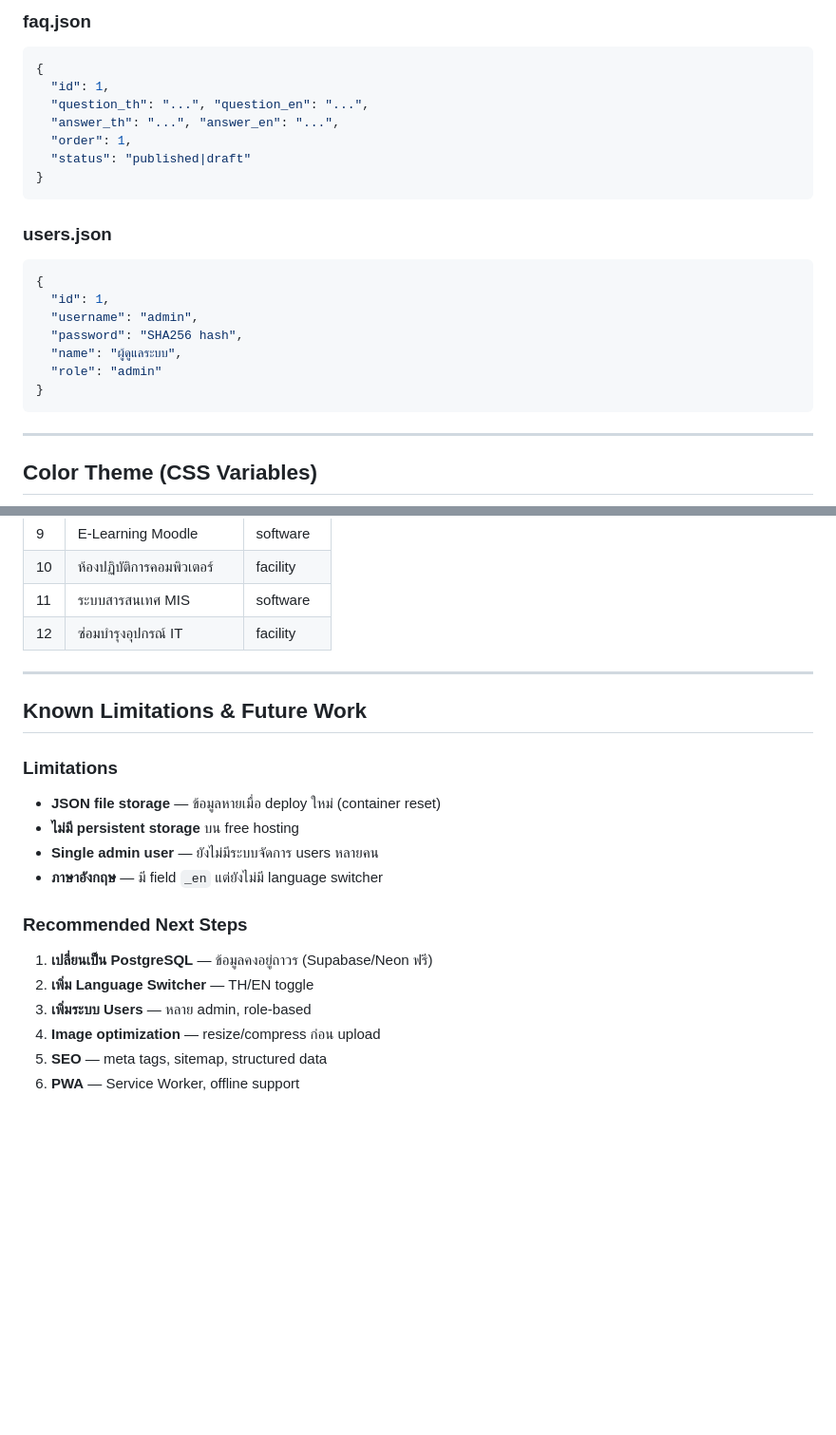
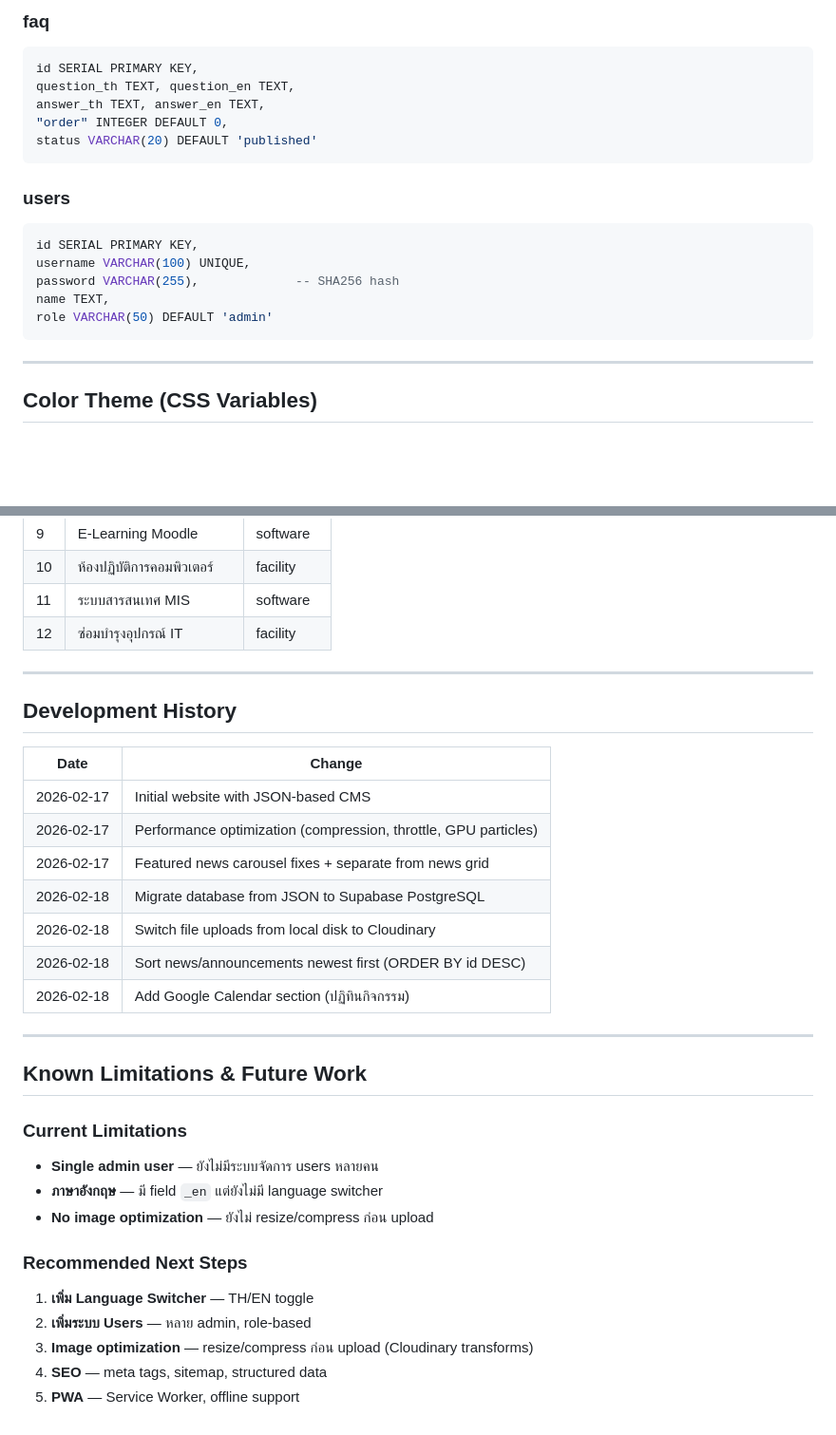
Before and after one commit to Akkadate/oitwebv2, a Markdown page: PROJECT.md, 2 parts joined by grey strips. Shown at 95% size. Rendered like a GitHub page; blank space fills up the shorter version.

````diff
--- a/PROJECT.md
+++ b/PROJECT.md
@@ -146,25 +195,21 @@ app.use('/api/services', createCrudRoutes('services', 'services.json'));
 ```
 
-### faq.json
-```json
-{
-  "id": 1,
-  "question_th": "...", "question_en": "...",
-  "answer_th": "...", "answer_en": "...",
-  "order": 1,
-  "status": "published|draft"
-}
+### faq
+```sql
+id SERIAL PRIMARY KEY,
+question_th TEXT, question_en TEXT,
+answer_th TEXT, answer_en TEXT,
+"order" INTEGER DEFAULT 0,
+status VARCHAR(20) DEFAULT 'published'
 ```
 
-### users.json
-```json
-{
-  "id": 1,
-  "username": "admin",
-  "password": "SHA256 hash",
-  "name": "ผู้ดูแลระบบ",
-  "role": "admin"
-}
+### users
+```sql
+id SERIAL PRIMARY KEY,
+username VARCHAR(100) UNIQUE,
+password VARCHAR(255),             -- SHA256 hash
+name TEXT,
+role VARCHAR(50) DEFAULT 'admin'
 ```
 
 ---
@@ -296,18 +363,30 @@ node server.js
 
 ---
 
+## Development History
+
+| Date | Change |
+|------|--------|
+| 2026-02-17 | Initial website with JSON-based CMS |
+| 2026-02-17 | Performance optimization (compression, throttle, GPU particles) |
+| 2026-02-17 | Featured news carousel fixes + separate from news grid |
+| 2026-02-18 | Migrate database from JSON to Supabase PostgreSQL |
+| 2026-02-18 | Switch file uploads from local disk to Cloudinary |
+| 2026-02-18 | Sort news/announcements newest first (ORDER BY id DESC) |
+| 2026-02-18 | Add Google Calendar section (ปฏิทินกิจกรรม) |
+
+---
+
 ## Known Limitations & Future Work
 
-### Limitations
-- **JSON file storage** — ข้อมูลหายเมื่อ deploy ใหม่ (container reset)
-- **ไม่มี persistent storage** บน free hosting
+### Current Limitations
 - **Single admin user** — ยังไม่มีระบบจัดการ users หลายคน
 - **ภาษาอังกฤษ** — มี field `_en` แต่ยังไม่มี language switcher
+- **No image optimization** — ยังไม่ resize/compress ก่อน upload
 
 ### Recommended Next Steps
-1. **เปลี่ยนเป็น PostgreSQL** — ข้อมูลคงอยู่ถาวร (Supabase/Neon ฟรี)
-2. **เพิ่ม Language Switcher** — TH/EN toggle
-3. **เพิ่มระบบ Users** — หลาย admin, role-based
-4. **Image optimization** — resize/compress ก่อน upload
-5. **SEO** — meta tags, sitemap, structured data
-6. **PWA** — Service Worker, offline support
+1. **เพิ่ม Language Switcher** — TH/EN toggle
+2. **เพิ่มระบบ Users** — หลาย admin, role-based
+3. **Image optimization** — resize/compress ก่อน upload (Cloudinary transforms)
+4. **SEO** — meta tags, sitemap, structured data
+5. **PWA** — Service Worker, offline support
````
Also changed, not shown: other parts of PROJECT.md (+153 -82 lines).
